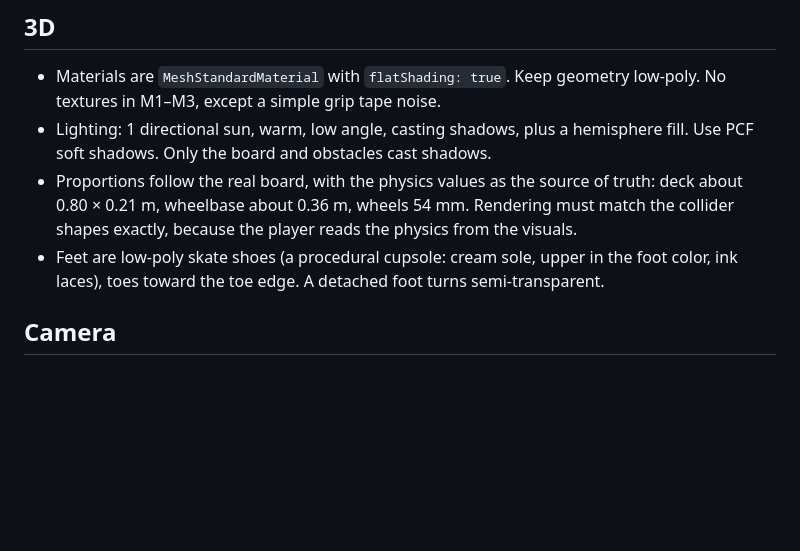
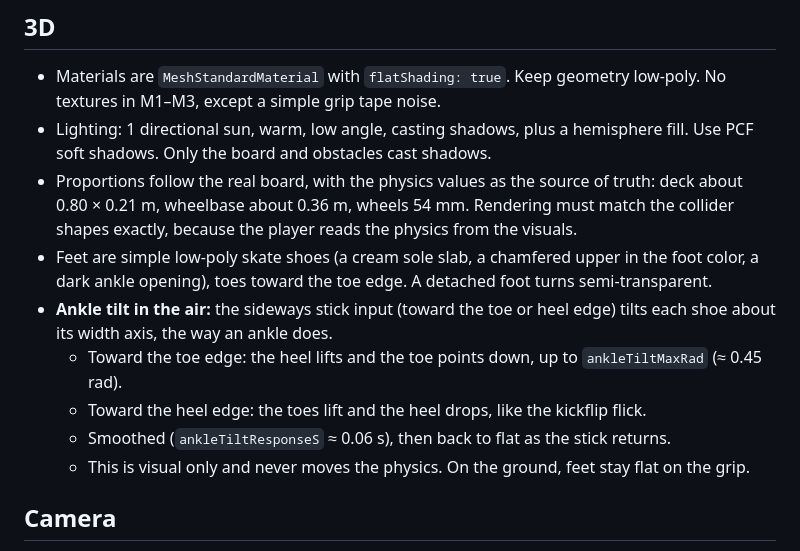
Before and after one commit to v4rgas/two-feet, a Markdown page: STYLE.md, the part around the change. Drawn GitHub-style; blank space fills up the shorter version.

Commit message:
docs(style): shoes tilt like an ankle with sideways input in the air

```diff
--- a/STYLE.md
+++ b/STYLE.md
@@ -50,9 +50,19 @@ front and back.
   truth: deck about 0.80 × 0.21 m, wheelbase about 0.36 m, wheels 54 mm.
   Rendering must match the collider shapes exactly, because the player reads
   the physics from the visuals.
-- Feet are low-poly skate shoes (a procedural cupsole: cream sole, upper in the foot
-  color, ink laces), toes toward the toe edge.  A detached foot
+- Feet are simple low-poly skate shoes (a cream sole slab, a chamfered upper in the
+  foot color, a dark ankle opening), toes toward the toe edge. A detached foot
   turns semi-transparent.
+- **Ankle tilt in the air:** the sideways stick input (toward the toe or heel edge)
+  tilts each shoe about its width axis, the way an ankle does.
+  - Toward the toe edge: the heel lifts and the toe points down, up to
+    `ankleTiltMaxRad` (≈ 0.45 rad).
+  - Toward the heel edge: the toes lift and the heel drops, like the
+    kickflip flick.
+  - Smoothed (`ankleTiltResponseS` ≈ 0.06 s), then back to flat as the stick
+    returns.
+  - This is visual only and never moves the physics. On the ground, feet
+    stay flat on the grip.
 
 ## Camera
 
```
